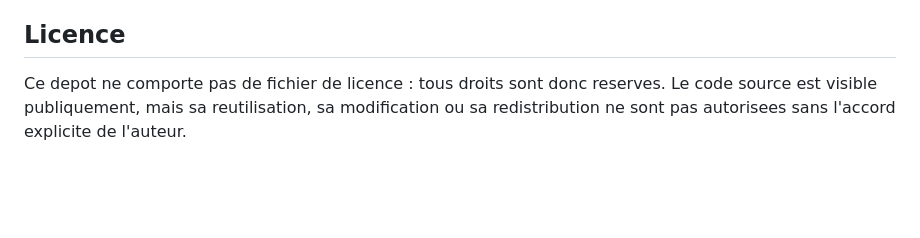
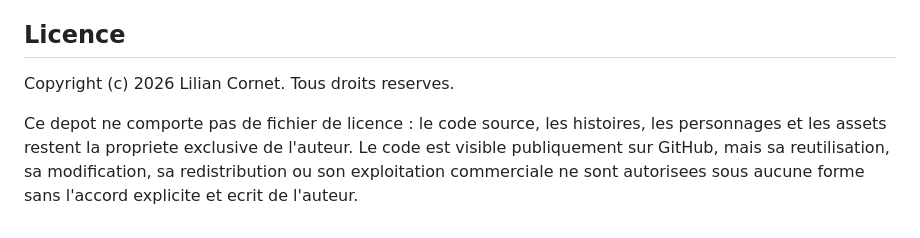
Before and after one commit to zaderlyl/sans-couleurs, a Markdown page: README.md, the part around the change. Drawn GitHub-style; blank space fills up the shorter version.

Commit message:
README : mention de copyright explicite
Co-Authored-By: Claude Sonnet 5 <noreply@anthropic.com>

```diff
--- a/README.md
+++ b/README.md
@@ -114,7 +114,11 @@ GitHub pour s'y connecter.
 
 ## Licence
 
-Ce depot ne comporte pas de fichier de licence : tous droits sont donc
-reserves. Le code source est visible publiquement, mais sa reutilisation,
-sa modification ou sa redistribution ne sont pas autorisees sans
-l'accord explicite de l'auteur.
+Copyright (c) 2026 Lilian Cornet. Tous droits reserves.
+
+Ce depot ne comporte pas de fichier de licence : le code source, les
+histoires, les personnages et les assets restent la propriete exclusive
+de l'auteur. Le code est visible publiquement sur GitHub, mais sa
+reutilisation, sa modification, sa redistribution ou son exploitation
+commerciale ne sont autorisees sous aucune forme sans l'accord explicite
+et ecrit de l'auteur.
```
